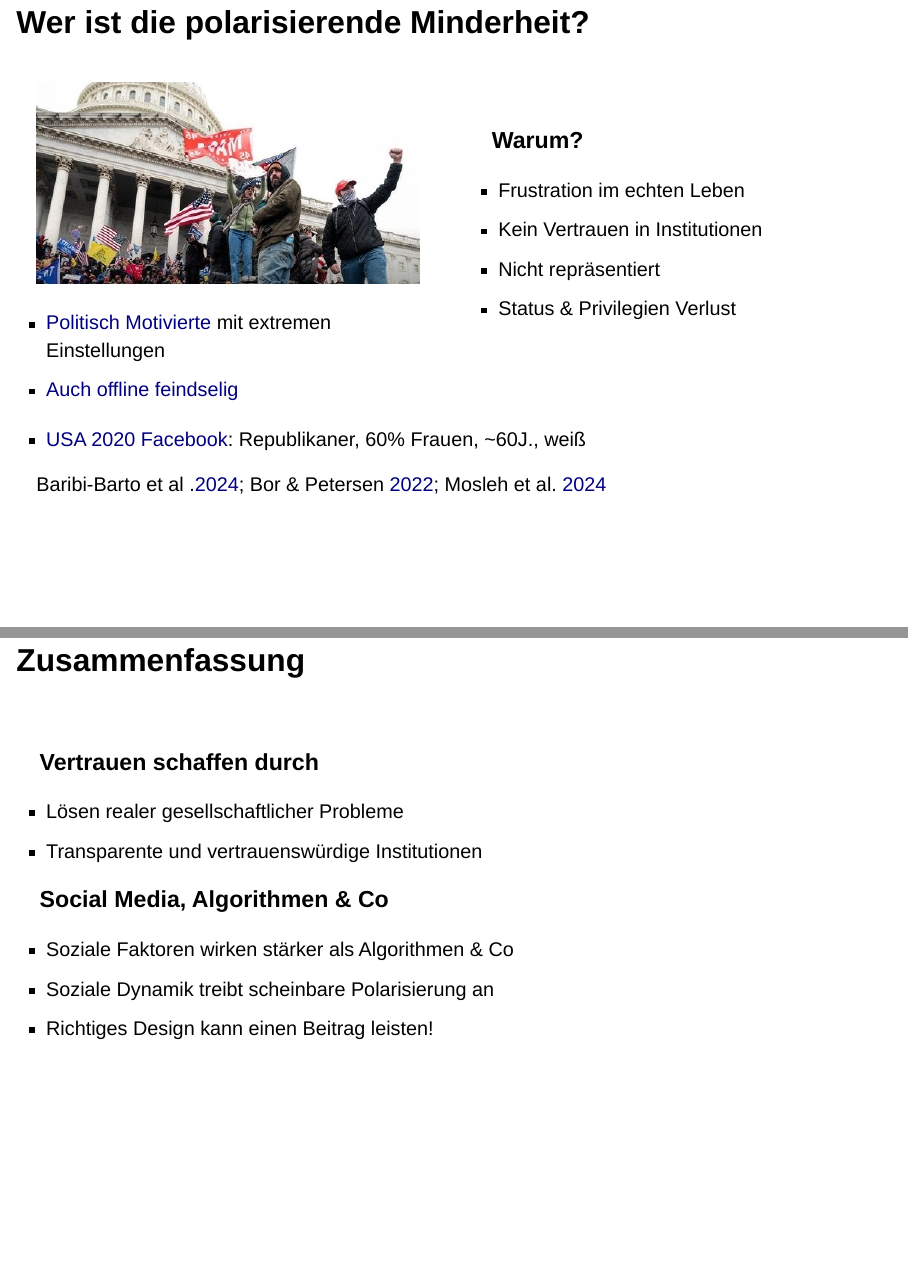
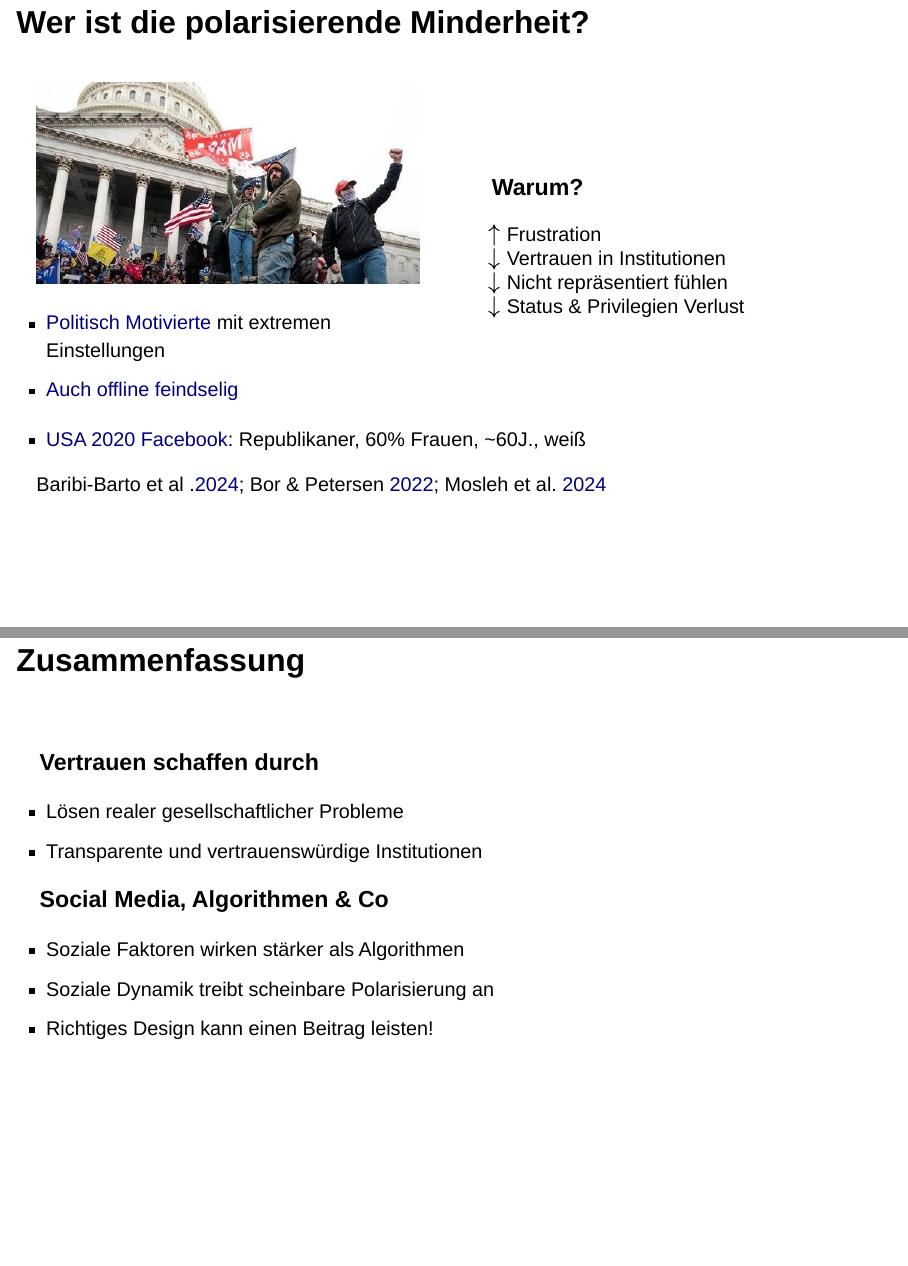
Before and after one commit to hannahmetzler/digitaldays, a Quarto document (digitaldays.qmd): pages 5 and 12 of 27, joined at a grey line. Rendered offline with R 4.5, knitr and Pandoc in place of Quarto, with nearby package versions; drawn as Slidy slides in place of the format the file asks for.

Commit message:
design optimized

```diff
--- a/digitaldays.qmd
+++ b/digitaldays.qmd
@@ -142,16 +142,16 @@ Altay et al. [2022](https://journalqd.org/article/view/3617)
 -  [Auch offline feindselig](https://www.doi.org/10.1017/S0003055421000885)
 :::
 
-::: column
+::: {.column width="49%"}
 ::: {.fragment fragment-index=2}
-<br>
+<br><br><br>
 
 ### Warum?
 
--   Frustration im echten Leben
--   Kein Vertrauen in Institutionen
--   Nicht repräsentiert
--   Status & Privilegien Verlust
+$\uparrow$    Frustration <br>
+$\downarrow$ Vertrauen in Institutionen <br>
+$\downarrow$    Nicht repräsentiert fühlen <br>
+$\downarrow$   Status & Privilegien Verlust
 :::
 :::
 
@@ -310,7 +310,7 @@ scheinbare polarisierung sichtbar machen, moderate stimmen und übereinstimmung
 
 ### Social Media, Algorithmen & Co
 
-- Soziale Faktoren wirken stärker als Algorithmen & Co
+- Soziale Faktoren wirken stärker als Algorithmen
 - Soziale Dynamik treibt scheinbare Polarisierung an
 - Richtiges Design kann einen Beitrag leisten!
 
```
Also changed, not shown: index.html, digitaldays.qmd (2 more changed lines).
